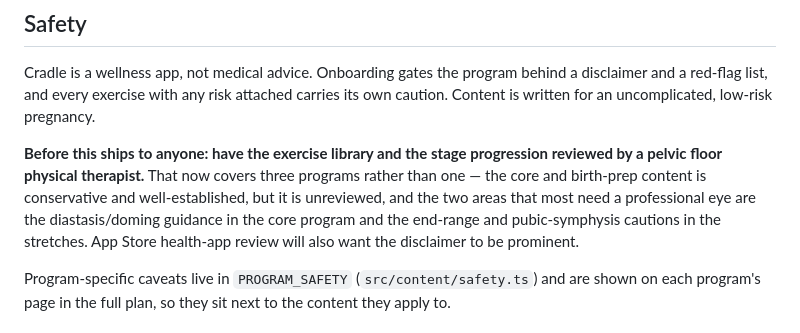
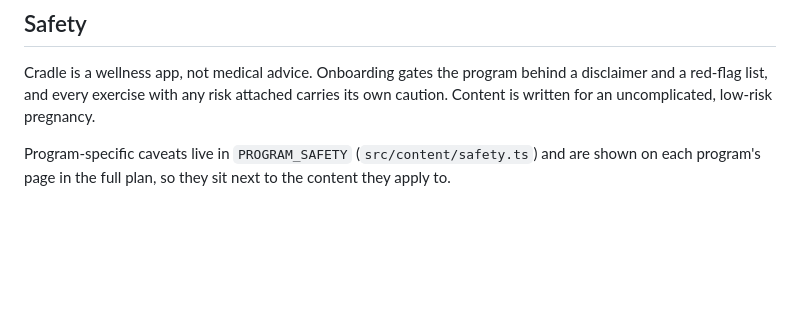
Before and after one commit to mackentish/cradle, a Markdown page: README.md, the part around one of its changes. Rendered like a GitHub page; blank space fills up the shorter version.

```diff
--- a/README.md
+++ b/README.md
@@ -237,13 +237,6 @@ Cradle is a wellness app, not medical advice. Onboarding gates the program behin
 and a red-flag list, and every exercise with any risk attached carries its own caution. Content is
 written for an uncomplicated, low-risk pregnancy.
 
-**Before this ships to anyone: have the exercise library and the stage progression reviewed by a
-pelvic floor physical therapist.** That now covers three programs rather than one — the core and
-birth-prep content is conservative and well-established, but it is unreviewed, and the two areas
-that most need a professional eye are the diastasis/doming guidance in the core program and the
-end-range and pubic-symphysis cautions in the stretches. App Store health-app review will also want
-the disclaimer to be prominent.
-
 Program-specific caveats live in `PROGRAM_SAFETY` (`src/content/safety.ts`) and are shown on each
 program's page in the full plan, so they sit next to the content they apply to.
 
```
Also changed, not shown: other parts of README.md (+21 -21 lines).
